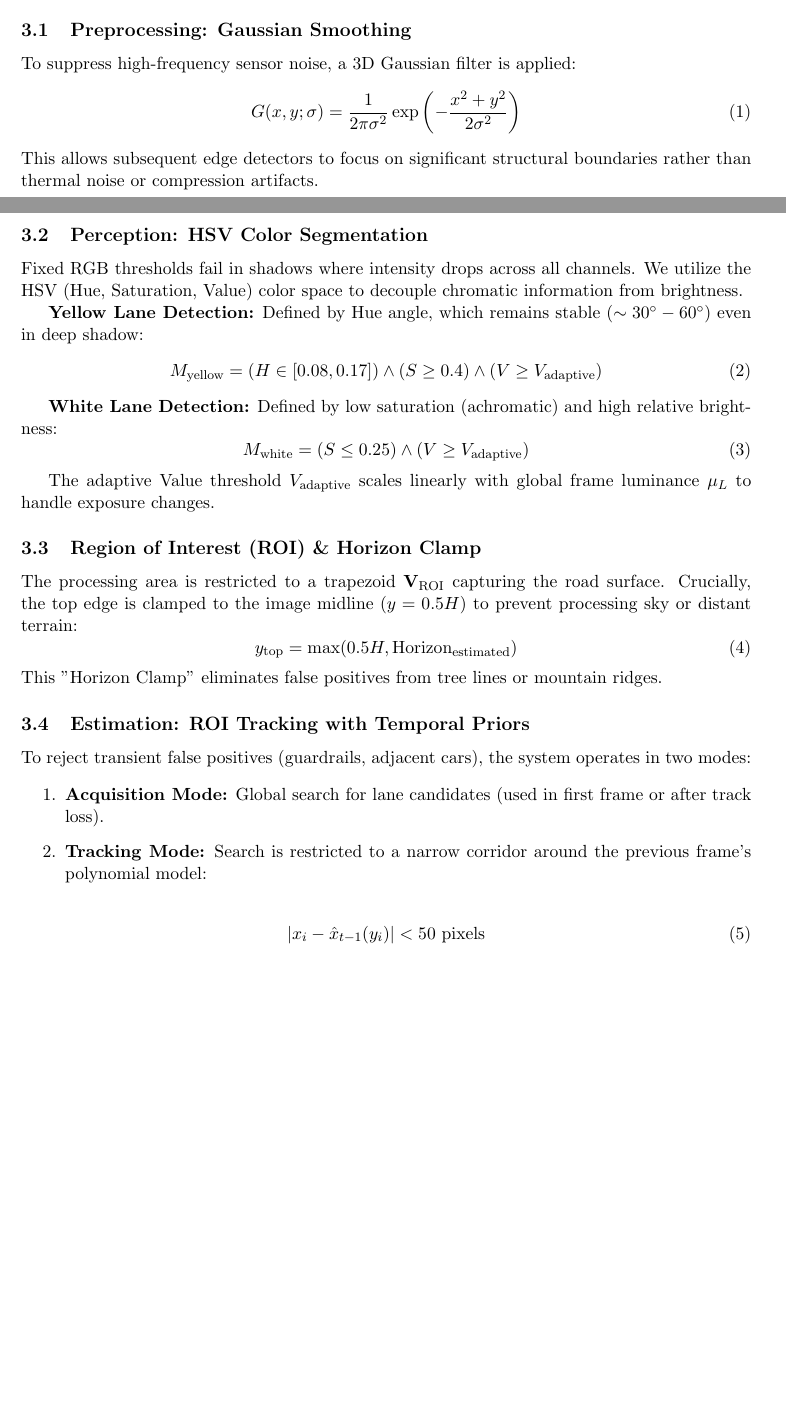
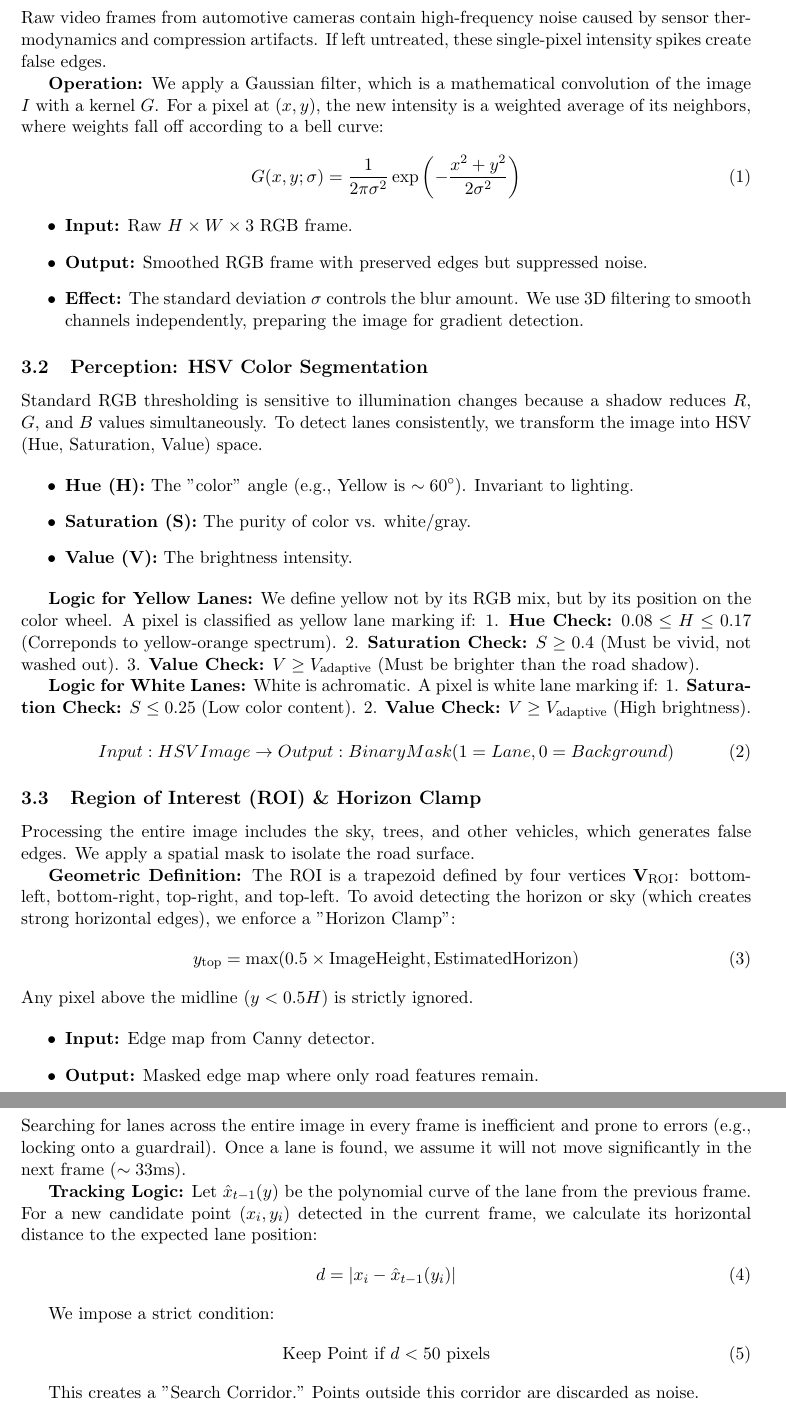
Before and after one commit to mdamansour/adas-lane-detection, a LaTeX paper (paper/myPaper.tex): two parts of pages 2 and 3 of 4 before the commit and two parts of pages 3 and 4 of 4 after it, joined at a grey line, cut at the place of the change, the shorter picture padded with empty space. Compiled offline with pdfLaTeX.

Commit message:
updated paper

```diff
--- a/paper/myPaper.tex
+++ b/paper/myPaper.tex
@@ -75,44 +77,70 @@ The codebase is organized into three logical layers: Perception, Estimation, and
 \subsection{Preprocessing: Gaussian Smoothing}
-To suppress high-frequency sensor noise, a 3D Gaussian filter is applied:
+Raw video frames from automotive cameras contain high-frequency noise caused by sensor thermodynamics and compression artifacts. If left untreated, these single-pixel intensity spikes create false edges.
+
+\textbf{Operation:}
+We apply a Gaussian filter, which is a mathematical convolution of the image $I$ with a kernel $G$. For a pixel at $(x,y)$, the new intensity is a weighted average of its neighbors, where weights fall off according to a bell curve:
 \begin{equation}
 G(x, y; \sigma) = \frac{1}{2\pi\sigma^2} \exp\left(-\frac{x^2 + y^2}{2\sigma^2}\right)
 \end{equation}
-This allows subsequent edge detectors to focus on significant structural boundaries rather than thermal noise or compression artifacts.
+
+\begin{itemize}
+    \item \textbf{Input:} Raw $H \times W \times 3$ RGB frame.
+    \item \textbf{Output:} Smoothed RGB frame with preserved edges but suppressed noise.
+    \item \textbf{Effect:} The standard deviation $\sigma$ controls the blur amount. We use 3D filtering to smooth channels independently, preparing the image for gradient detection.
+\end{itemize}
 
 \subsection{Perception: HSV Color Segmentation}
-Fixed RGB thresholds fail in shadows where intensity drops across all channels. We utilize the HSV (Hue, Saturation, Value) color space to decouple chromatic information from brightness.
+Standard RGB thresholding is sensitive to illumination changes because a shadow reduces $R$, $G$, and $B$ values simultaneously. To detect lanes consistently, we transform the image into HSV (Hue, Saturation, Value) space.
 
-\textbf{Yellow Lane Detection:}
-Defined by Hue angle, which remains stable ($\sim 30^{\circ}-60^{\circ}$) even in deep shadow:
+\begin{itemize}
+    \item \textbf{Hue (H):} The "color" angle (e.g., Yellow is $\sim 60^\circ$). Invariant to lighting.
+    \item \textbf{Saturation (S):} The purity of color vs. white/gray.
+    \item \textbf{Value (V):} The brightness intensity.
+\end{itemize}
+
+\textbf{Logic for Yellow Lanes:}
+We define yellow not by its RGB mix, but by its position on the color wheel. A pixel is classified as yellow lane marking if:
+1. \textbf{Hue Check:} $0.08 \le H \le 0.17$ (Correponds to yellow-orange spectrum).
+2. \textbf{Saturation Check:} $S \ge 0.4$ (Must be vivid, not washed out).
+3. \textbf{Value Check:} $V \ge V_{\text{adaptive}}$ (Must be brighter than the road shadow).
+
+\textbf{Logic for White Lanes:}
+White is achromatic. A pixel is white lane marking if:
+1. \textbf{Saturation Check:} $S \le 0.25$ (Low color content).
+2. \textbf{Value Check:} $V \ge V_{\text{adaptive}}$ (High brightness).
+
 \begin{equation}
-M_{\text{yellow}} = (H \in [0.08, 0.17]) \land (S \geq 0.4) \land (V \geq V_{\text{adaptive}})
+Input: HSV Image \rightarrow Output: Binary Mask (1=Lane, 0=Background)
 \end{equation}
 
-\textbf{White Lane Detection:}
-Defined by low saturation (achromatic) and high relative brightness:
+\subsection{Region of Interest (ROI) \& Horizon Clamp}
+Processing the entire image includes the sky, trees, and other vehicles, which generates false edges. We apply a spatial mask to isolate the road surface.
+
+\textbf{Geometric Definition:}
+The ROI is a trapezoid defined by four vertices $\mathbf{V}_{\text{ROI}}$: bottom-left, bottom-right, top-right, and top-left.
+To avoid detecting the horizon or sky (which creates strong horizontal edges), we enforce a "Horizon Clamp":
 \begin{equation}
-M_{\text{white}} = (S \leq 0.25) \land (V \geq V_{\text{adaptive}})
+y_{\text{top}} = \max(0.5 \times \text{ImageHeight}, \text{EstimatedHorizon})
+\end{equation}
+Any pixel above the midline ($y < 0.5H$) is strictly ignored.
+
+\begin{itemize}
+    \item \textbf{Input:} Edge map from Canny detector.
+    \item \textbf{Output:} Masked edge map where only road features remain.
+\end{itemize}
+
+\subsection{Estimation: ROI Tracking with Temporal Priors}
+Searching for lanes across the entire image in every frame is inefficient and prone to errors (e.g., locking onto a guardrail). Once a lane is found, we assume it will not move significantly in the next frame ($\sim 33$ms).
+
+\textbf{Tracking Logic:}
+Let $\hat{x}_{t-1}(y)$ be the polynomial curve of the lane from the previous frame. For a new candidate point $(x_i, y_i)$ detected in the current frame, we calculate its horizontal distance to the expected lane position:
+\begin{equation}
+d = |x_i - \hat{x}_{t-1}(y_i)|
 \end{equation}
 
-The adaptive Value threshold $V_{\text{adaptive}}$ scales linearly with global frame luminance $\mu_L$ to handle exposure changes.
-
-\subsection{Region of Interest (ROI) \& Horizon Clamp}
-The processing area is restricted to a trapezoid $\mathbf{V}_{\text{ROI}}$ capturing the road surface. Crucially, the top edge is clamped to the image midline ($y = 0.5H$) to prevent processing sky or distant terrain:
+We impose a strict condition:
 \begin{equation}
-y_{\text{top}} = \max(0.5H, \text{Horizon}_{\text{estimated}})
-\end{equation}
-This "Horizon Clamp" eliminates false positives from tree lines or mountain ridges.
-
-\subsection{Estimation: ROI Tracking with Temporal Priors}
-To reject transient false positives (guardrails, adjacent cars), the system operates in two modes:
-
-\begin{enumerate}
-    \item \textbf{Acquisition Mode:} Global search for lane candidates (used in first frame or after track loss).
-    \item \textbf{Tracking Mode:} Search is restricted to a narrow corridor around the previous frame's polynomial model:
-\end{enumerate}
-
-\begin{equation}
-|x_i - \hat{x}_{t-1}(y_i)| < 50 \text{ pixels}
+\text{Keep Point if } d < 50 \text{ pixels}
 \end{equation}
 
-Line segments are only accepted if $>60\%$ of their points fall within this corridor. This temporal regularization reduces susceptibility to outliers.
+This creates a "Search Corridor." Points outside this corridor are discarded as noise.
@@ -141,5 +172 @@ Line segments are only accepted if $>60\%$ of their points fall within this corr
-    \item \textbf{Curvature Estimation:} Calculate the quantitative radius of curvature to assess road tightnes ($R = [1+(y')^2]^{3/2} / |y''|$).
-    \item \textbf{Embedded C++ Port:} Use MATLAB Coder to generate C++ source for deployment on Raspberry Pi 5.
-\end{itemize}
-
 \end{document}
```
Also changed, not shown: paper/myPaper.tex (11 more changed lines).
